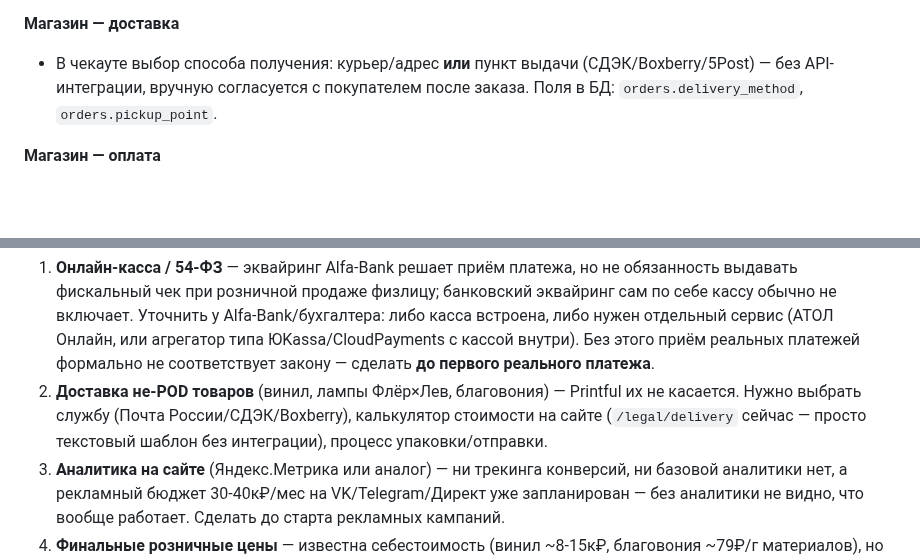
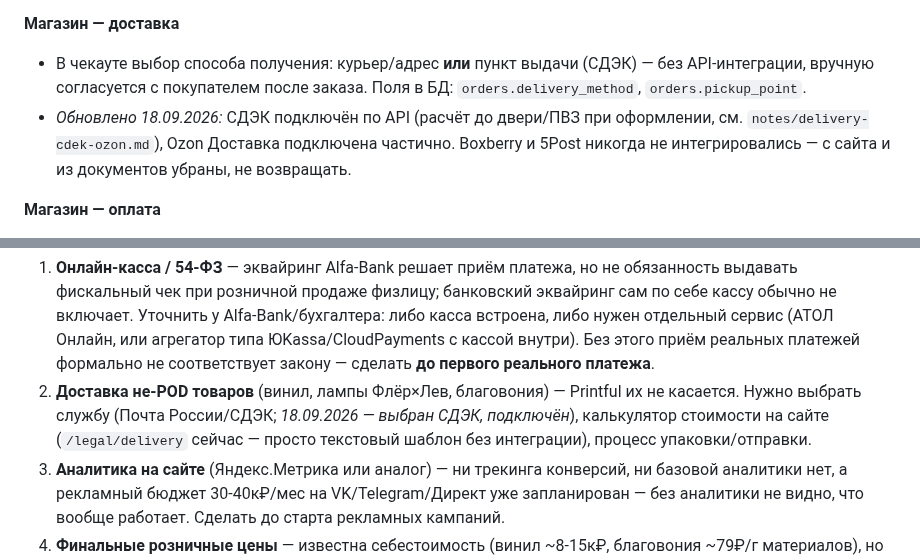
Before and after one commit to verakeiser2012-coder/lks, a Markdown page: HANDOFF/HANDOFF.md, 2 parts joined by grey strips. Drawn GitHub-style; blank space fills up the shorter version.

Commit message:
Хэндофф: Boxberry и 5Post никогда не подключались — убраны с сайта, СДЭК по API
Co-Authored-By: Claude Opus 5 <noreply@anthropic.com>

```diff
--- a/HANDOFF/HANDOFF.md
+++ b/HANDOFF/HANDOFF.md
@@ -66,8 +66,12 @@ Node.js + Express + EJS + `node:sqlite` — личный сайт и интер
 
 **Магазин — доставка**
 - В чекауте выбор способа получения: курьер/адрес **или** пункт выдачи
-  (СДЭК/Boxberry/5Post) — без API-интеграции, вручную согласуется с покупателем
+  (СДЭК) — без API-интеграции, вручную согласуется с покупателем
   после заказа. Поля в БД: `orders.delivery_method`, `orders.pickup_point`.
+- *Обновлено 18.09.2026:* СДЭК подключён по API (расчёт до двери/ПВЗ при
+  оформлении, см. `notes/delivery-cdek-ozon.md`), Ozon Доставка подключена
+  частично. Boxberry и 5Post никогда не интегрировались — с сайта и из
+  документов убраны, не возвращать.
 
 **Магазин — оплата**
 - **Решено**: эквайринг Альфа-Банка вместо Interkassa — иностранные карты
@@ -326,7 +330,7 @@ Auth и пароль админки на значения, которые она
    агрегатор типа ЮKassa/CloudPayments с кассой внутри). Без этого приём реальных платежей формально не
    соответствует закону — сделать **до первого реального платежа**.
 2. **Доставка не-POD товаров** (винил, лампы Флёр×Лев, благовония) — Printful их не касается. Нужно выбрать
-   службу (Почта России/СДЭК/Boxberry), калькулятор стоимости на сайте (`/legal/delivery` сейчас — просто
+   службу (Почта России/СДЭК; *18.09.2026 — выбран СДЭК, подключён*), калькулятор стоимости на сайте (`/legal/delivery` сейчас — просто
    текстовый шаблон без интеграции), процесс упаковки/отправки.
 3. **Аналитика на сайте** (Яндекс.Метрика или аналог) — ни трекинга конверсий, ни базовой аналитики нет, а
    рекламный бюджет 30-40к₽/мес на VK/Telegram/Директ уже запланирован — без аналитики не видно, что вообще
```
